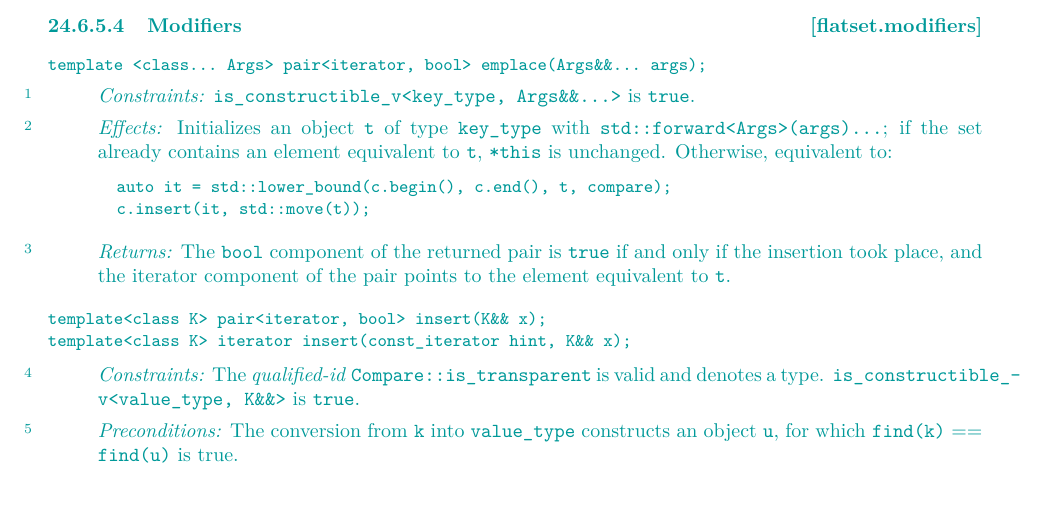
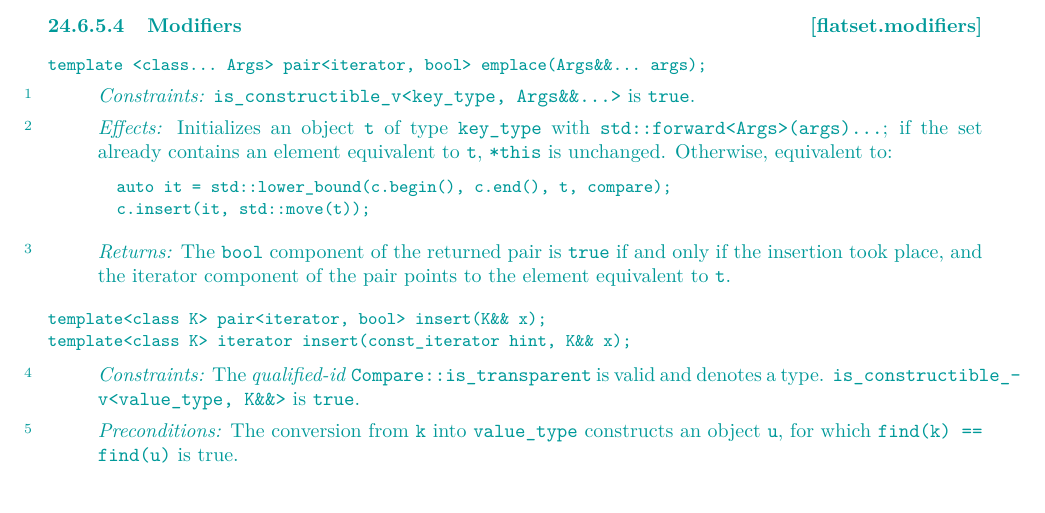
Before and after one commit to tzlaine/flat_map, a LaTeX book (paper/paper.tex, which reads paper/containers-lib.tex): part of page 10 of 20, cut so that both start at the same text. Compiled offline with pdfLaTeX.

Commit message:
Code font for "==" in "for which find(k) == find(u)".

```diff
--- a/paper/containers-lib.tex
+++ b/paper/containers-lib.tex
@@ -545,7 +545,7 @@ a type.  \tcode{is_constructible_v<value_type, K\&\&>} is \tcode{true}.
 
 \pnum
 \expects The conversion from \tcode{k} into \tcode{value_type} constructs an
-object \tcode{u}, for which \tcode{find(k)} == \tcode{find(u)} is true.
+object \tcode{u}, for which \tcode{find(k) == find(u)} is true.
 
 \pnum
 \effects
```
